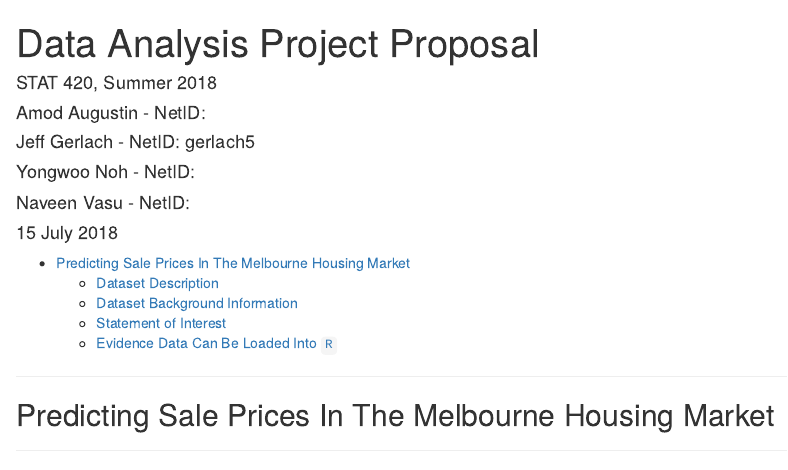
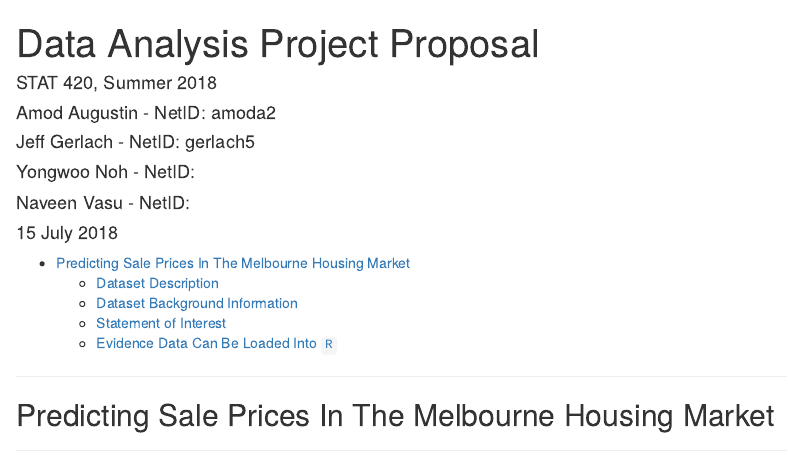
Before and after one commit to uiuc-mcs-ds-stats420-2018finalproj-ajny/stats420finalproject, an R Markdown document (data_analysis_project_proposal.Rmd): the page in a window 1100 px wide, from its top. Rendered offline with R 4.5, knitr and Pandoc, with nearby package versions; some code elsewhere in the file could not run offline.

Commit message:
Add netid

```diff
--- a/data_analysis_project_proposal.Rmd
+++ b/data_analysis_project_proposal.Rmd
@@ -2,7 +2,7 @@
 title: "Data Analysis Project Proposal"
 author:
 - "STAT 420, Summer 2018"
-- "Amod Augustin - NetID:"
+- "Amod Augustin - NetID: amoda2"
 - "Jeff Gerlach - NetID: gerlach5"
 - "Yongwoo Noh - NetID:"
 - "Naveen Vasu - NetID:"
```
